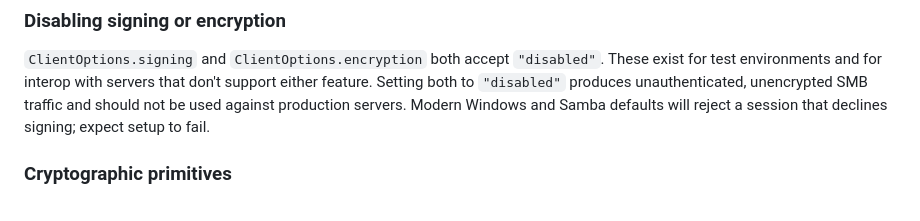
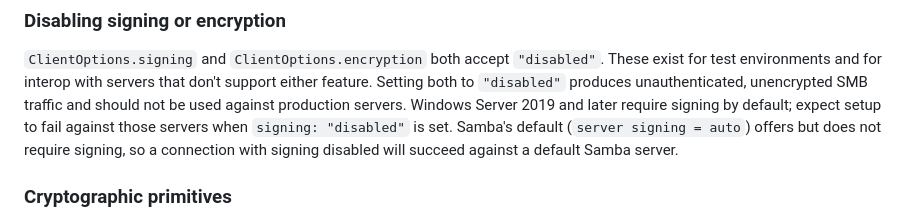
Before and after one commit to euricojardim/smb3-client, a Markdown page: SECURITY.md, the part around the change. GitHub-like rendering.

```diff
--- a/SECURITY.md
+++ b/SECURITY.md
@@ -91,8 +91,10 @@ current implementation matter for security review:
 `"disabled"`. These exist for test environments and for interop with servers
 that don't support either feature. Setting both to `"disabled"` produces
 unauthenticated, unencrypted SMB traffic and should not be used against
-production servers. Modern Windows and Samba defaults will reject a session
-that declines signing; expect setup to fail.
+production servers. Windows Server 2019 and later require signing by default; expect setup to fail
+against those servers when `signing: "disabled"` is set. Samba's default
+(`server signing = auto`) offers but does not require signing, so a connection
+with signing disabled will succeed against a default Samba server.
 
 ### Cryptographic primitives
 
```
Also changed, not shown: README.md (+5 -3 lines).
